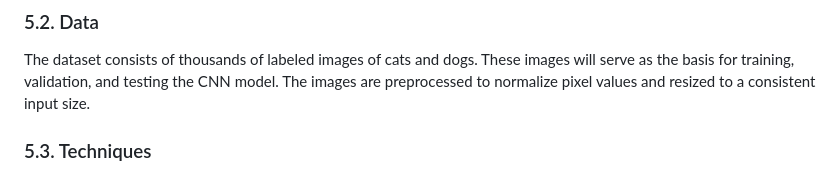
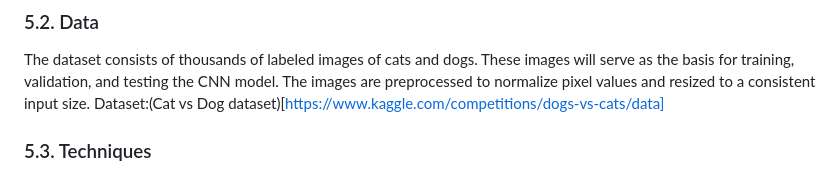
Before and after one commit to saibattula93/Image-Classification, a Markdown page: README.md, the part around the change. GitHub-like rendering.

```diff
--- a/README.md
+++ b/README.md
@@ -42,6 +42,7 @@ The challenge is to create a machine learning model that can accurately classify
 
 ### 5.2. Data
 The dataset consists of thousands of labeled images of cats and dogs. These images will serve as the basis for training, validation, and testing the CNN model. The images are preprocessed to normalize pixel values and resized to a consistent input size.
+Dataset:(Cat vs Dog dataset)[https://www.kaggle.com/competitions/dogs-vs-cats/data]
 
 ### 5.3. Techniques
 - **Data Preprocessing:** Normalize pixel values, resize images, and apply data augmentation techniques to enhance model generalization.
```
